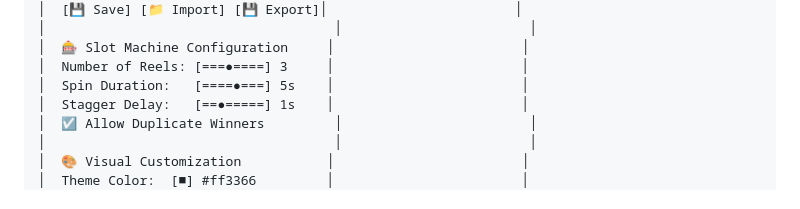
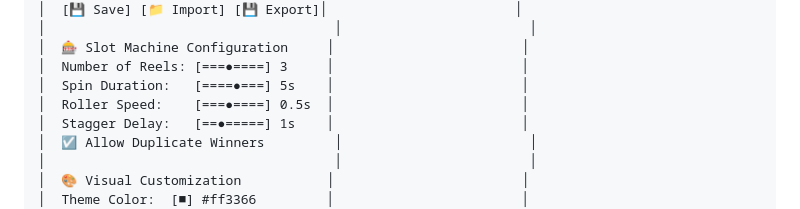
Before and after one commit to birdh69/raffle-slot-machine, a Markdown page: FEATURES.md, the part around the change. GitHub-like rendering.

```diff
--- a/FEATURES.md
+++ b/FEATURES.md
@@ -60,6 +60,7 @@
 │  🎰 Slot Machine Configuration     │                        │
 │  Number of Reels: [===●====] 3     │                        │
 │  Spin Duration:   [====●===] 5s    │                        │
+│  Roller Speed:    [===●====] 0.5s  │                        │
 │  Stagger Delay:   [==●=====] 1s    │                        │
 │  ☑ Allow Duplicate Winners         │                        │
 │                                     │                        │
```
Also changed, not shown: README.md (+5 -0 lines).
